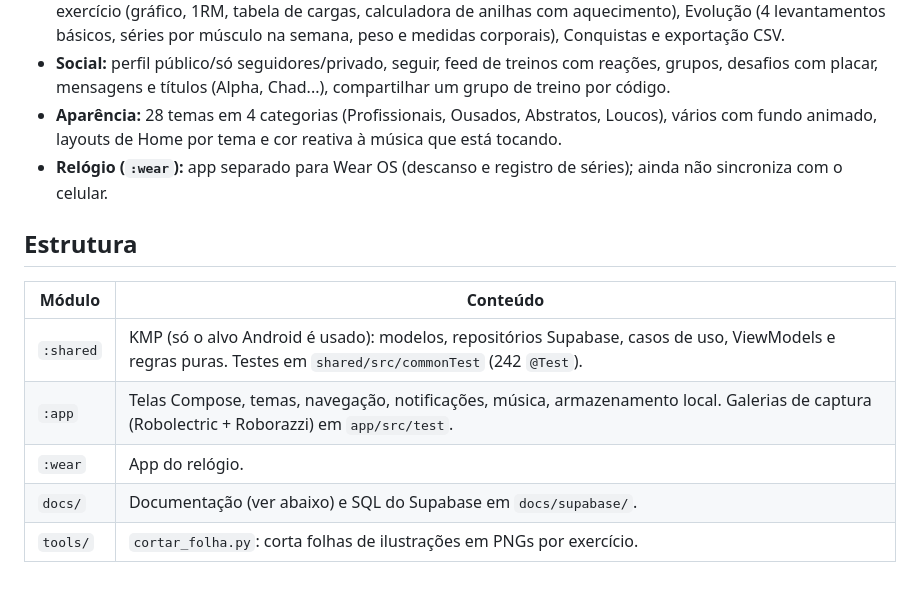
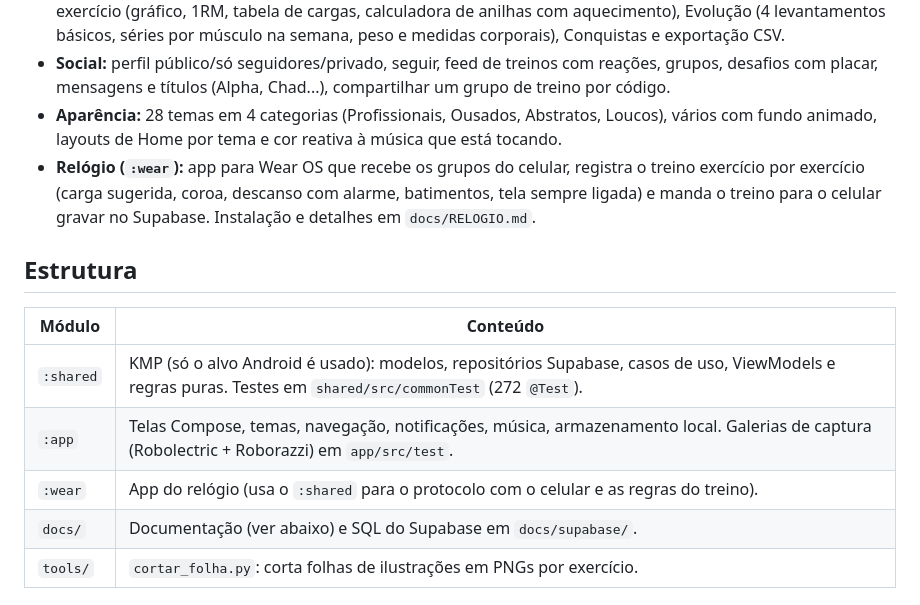
Before and after one commit to JJtankevans/GymTracker, a Markdown page: README.md, the part around the change. Rendered like a GitHub page.

Commit message:
Documenta o relógio 2.0: contexto da sessão, histórico e README
Co-Authored-By: Claude Opus 5.5 <noreply@anthropic.com>
Claude-Session: https://claude.ai/code/session_01BVuYcUjR7giTguhfzx1Es1

```diff
--- a/README.md
+++ b/README.md
@@ -8,14 +8,14 @@ App Android de registro de treinos de academia, com camada social. Feito em Kotl
 - **Acompanhamento:** Histórico com mapa de calor, detalhe do treino com anotação, Recordes, detalhe do exercício (gráfico, 1RM, tabela de cargas, calculadora de anilhas com aquecimento), Evolução (4 levantamentos básicos, séries por músculo na semana, peso e medidas corporais), Conquistas e exportação CSV.
 - **Social:** perfil público/só seguidores/privado, seguir, feed de treinos com reações, grupos, desafios com placar, mensagens e títulos (Alpha, Chad...), compartilhar um grupo de treino por código.
 - **Aparência:** 28 temas em 4 categorias (Profissionais, Ousados, Abstratos, Loucos), vários com fundo animado, layouts de Home por tema e cor reativa à música que está tocando.
-- **Relógio (`:wear`):** app separado para Wear OS (descanso e registro de séries); ainda não sincroniza com o celular.
+- **Relógio (`:wear`):** app para Wear OS que recebe os grupos do celular, registra o treino exercício por exercício (carga sugerida, coroa, descanso com alarme, batimentos, tela sempre ligada) e manda o treino para o celular gravar no Supabase. Instalação e detalhes em `docs/RELOGIO.md`.
 
 ## Estrutura
 | Módulo | Conteúdo |
 |--------|----------|
-| `:shared` | KMP (só o alvo Android é usado): modelos, repositórios Supabase, casos de uso, ViewModels e regras puras. Testes em `shared/src/commonTest` (242 `@Test`). |
+| `:shared` | KMP (só o alvo Android é usado): modelos, repositórios Supabase, casos de uso, ViewModels e regras puras. Testes em `shared/src/commonTest` (272 `@Test`). |
 | `:app` | Telas Compose, temas, navegação, notificações, música, armazenamento local. Galerias de captura (Robolectric + Roborazzi) em `app/src/test`. |
-| `:wear` | App do relógio. |
+| `:wear` | App do relógio (usa o `:shared` para o protocolo com o celular e as regras do treino). |
 | `docs/` | Documentação (ver abaixo) e SQL do Supabase em `docs/supabase/`. |
 | `tools/` | `cortar_folha.py`: corta folhas de ilustrações em PNGs por exercício. |
 
```
Also changed, not shown: docs/CONTEXTO_SESSAO.md (+16 -4 lines), docs/PROXIMOS_PASSOS.md (+9 -1 lines).
